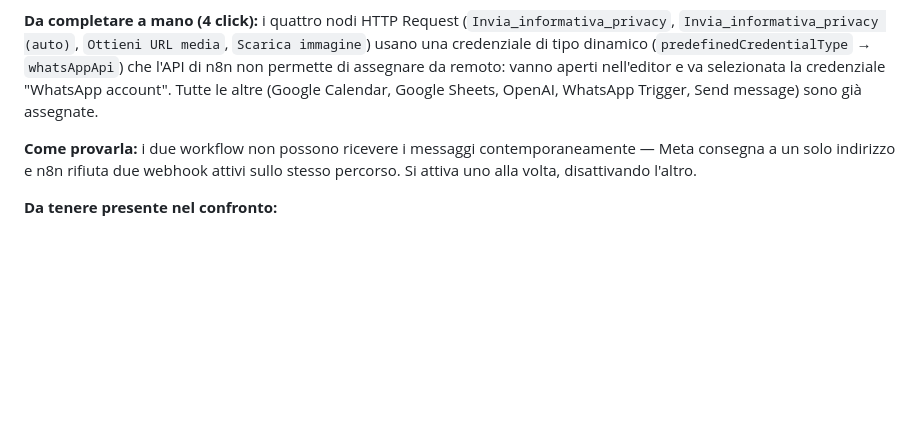
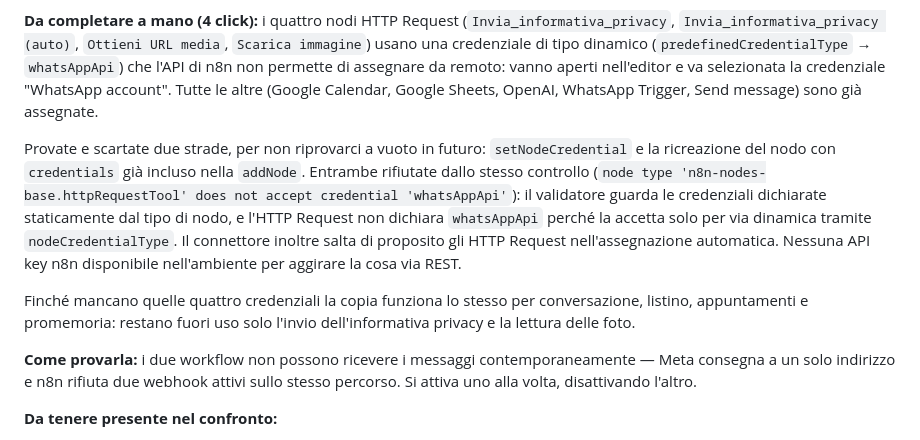
Before and after one commit to jacklamone/arilufarma, a Markdown page: chatbot/n8n/BONIFICA-2026-09.md, the part around the change. GitHub-like rendering; blank space fills up the shorter version.

Commit message:
docs: annota il limite del connettore sulle credenziali degli HTTP Request
Tentate due strade per assegnare la credenziale whatsAppApi ai quattro nodi
HTTP Request della copia di confronto: entrambe rifiutate dal validatore,
che considera solo le credenziali dichiarate staticamente dal tipo di nodo.
Restano gli unici quattro da configurare a mano nell'editor.

Co-Authored-By: Claude Opus 5 <noreply@anthropic.com>
Claude-Session: https://claude.ai/code/session_012YGrrTcf27tmcMoD67MaQD

```diff
--- a/chatbot/n8n/BONIFICA-2026-09.md
+++ b/chatbot/n8n/BONIFICA-2026-09.md
@@ -929,6 +929,21 @@ permette di assegnare da remoto: vanno aperti nell'editor e va selezionata
 la credenziale "WhatsApp account". Tutte le altre (Google Calendar, Google
 Sheets, OpenAI, WhatsApp Trigger, Send message) sono già assegnate.
 
+Provate e scartate due strade, per non riprovarci a vuoto in futuro:
+`setNodeCredential` e la ricreazione del nodo con `credentials` già
+incluso nella `addNode`. Entrambe rifiutate dallo stesso controllo
+(`node type 'n8n-nodes-base.httpRequestTool' does not accept credential
+'whatsAppApi'`): il validatore guarda le credenziali dichiarate
+staticamente dal tipo di nodo, e l'HTTP Request non dichiara `whatsAppApi`
+perché la accetta solo per via dinamica tramite `nodeCredentialType`. Il
+connettore inoltre salta di proposito gli HTTP Request nell'assegnazione
+automatica. Nessuna API key n8n disponibile nell'ambiente per aggirare la
+cosa via REST.
+
+Finché mancano quelle quattro credenziali la copia funziona lo stesso per
+conversazione, listino, appuntamenti e promemoria: restano fuori uso solo
+l'invio dell'informativa privacy e la lettura delle foto.
+
 **Come provarla:** i due workflow non possono ricevere i messaggi
 contemporaneamente — Meta consegna a un solo indirizzo e n8n rifiuta due
 webhook attivi sullo stesso percorso. Si attiva uno alla volta,
```
